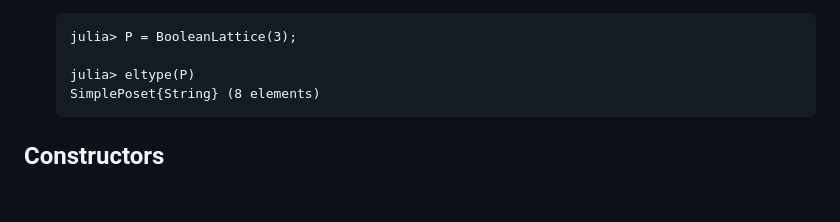
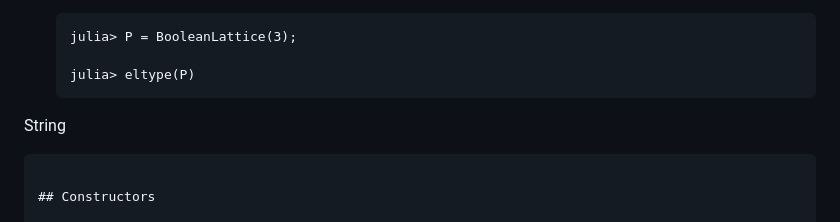
Before and after one commit to scheinerman/SimplePosets.jl, a Markdown page: README.md, the part around the change. Drawn GitHub-style; blank space fills up the shorter version.

````diff
--- a/README.md
+++ b/README.md
@@ -65,7 +65,7 @@ The following functions are not likely to be called by the casual user.
   julia> P = BooleanLattice(3);
 
   julia> eltype(P)
-  SimplePoset{String} (8 elements)
+ String
   ```
 
 ## Constructors
````
